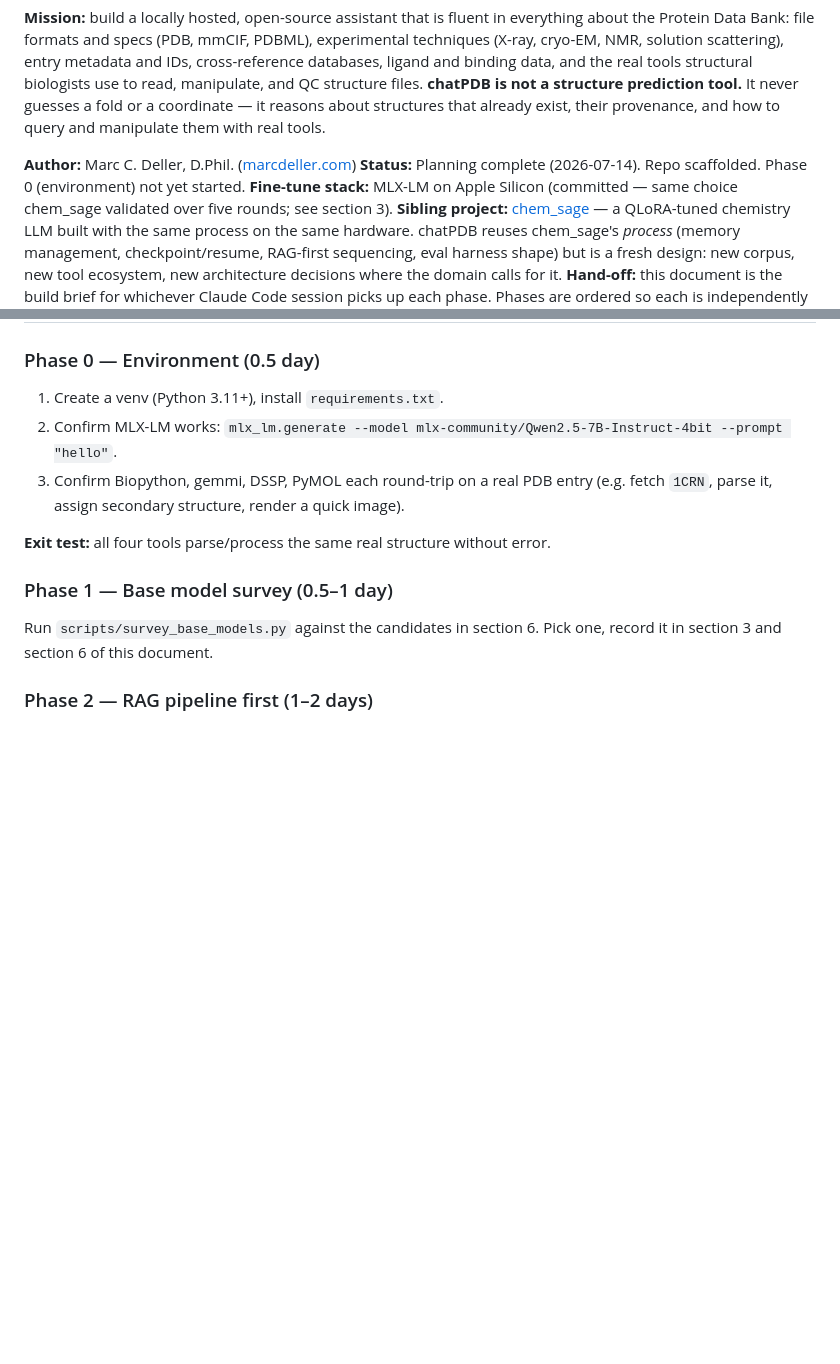
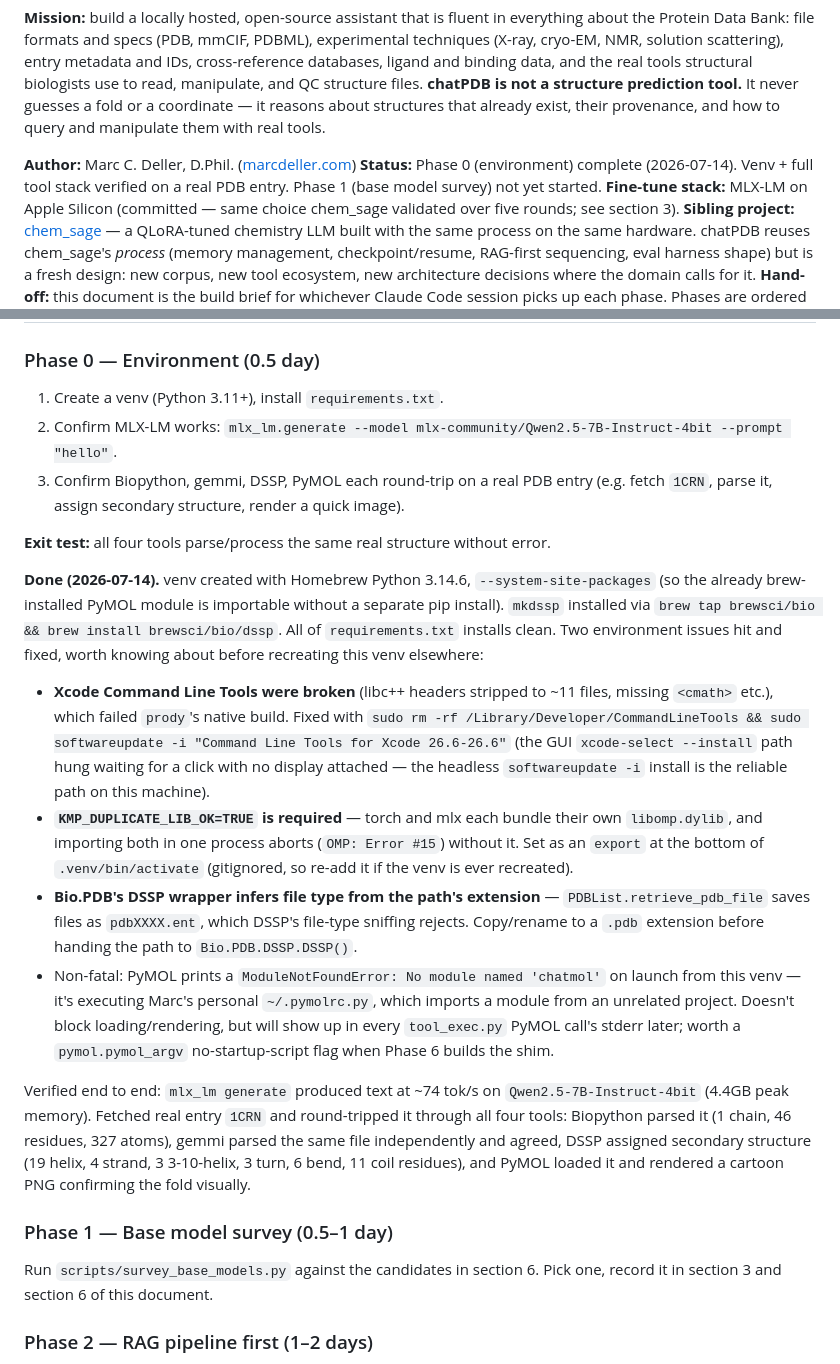
Before and after one commit to bellcheddar/chatPDB, a Markdown page: PROJECT_PLAN.md, 2 parts joined by grey strips. GitHub-like rendering; blank space fills up the shorter version.

Commit message:
Phase 0 complete: environment verified end to end
venv created (Homebrew Python 3.14.6, --system-site-packages for PyMOL),
mkdssp installed via brewsci/bio tap, full requirements.txt installs clean.
Fixed a broken Xcode CLT install (missing libc++ headers) blocking prody's
build, and a torch/mlx libomp conflict. mlx_lm.generate and the full
Biopython/gemmi/DSSP/PyMOL toolchain verified against a real PDB entry
(1CRN): parsed, secondary structure assigned, cartoon rendered.

Co-Authored-By: Claude Sonnet 5 <noreply@anthropic.com>
Claude-Session: https://claude.ai/code/session_013ypMxLZakXiPnLTXMz8w7Z

```diff
--- a/PROJECT_PLAN.md
+++ b/PROJECT_PLAN.md
@@ -9,7 +9,8 @@ reasons about structures that already exist, their provenance, and how to query
 with real tools.
 
 **Author:** Marc C. Deller, D.Phil. ([marcdeller.com](https://marcdeller.com))
-**Status:** Planning complete (2026-07-14). Repo scaffolded. Phase 0 (environment) not yet started.
+**Status:** Phase 0 (environment) complete (2026-07-14). Venv + full tool stack verified on a real
+PDB entry. Phase 1 (base model survey) not yet started.
 **Fine-tune stack:** MLX-LM on Apple Silicon (committed — same choice chem_sage validated over five
 rounds; see section 3).
 **Sibling project:** [chem_sage](https://github.com/bellcheddar/ChemSage) — a QLoRA-tuned chemistry
@@ -223,6 +224,33 @@ one model selected and recorded, before Phase 2 begins.
 
 **Exit test:** all four tools parse/process the same real structure without error.
 
+**Done (2026-07-14).** venv created with Homebrew Python 3.14.6, `--system-site-packages` (so the
+already brew-installed PyMOL module is importable without a separate pip install). `mkdssp` installed
+via `brew tap brewsci/bio && brew install brewsci/bio/dssp`. All of `requirements.txt` installs
+clean. Two environment issues hit and fixed, worth knowing about before recreating this venv
+elsewhere:
+- **Xcode Command Line Tools were broken** (libc++ headers stripped to ~11 files, missing `<cmath>`
+  etc.), which failed `prody`'s native build. Fixed with
+  `sudo rm -rf /Library/Developer/CommandLineTools && sudo softwareupdate -i "Command Line Tools for
+  Xcode 26.6-26.6"` (the GUI `xcode-select --install` path hung waiting for a click with no display
+  attached — the headless `softwareupdate -i` install is the reliable path on this machine).
+- **`KMP_DUPLICATE_LIB_OK=TRUE` is required** — torch and mlx each bundle their own `libomp.dylib`,
+  and importing both in one process aborts (`OMP: Error #15`) without it. Set as an `export` at the
+  bottom of `.venv/bin/activate` (gitignored, so re-add it if the venv is ever recreated).
+- **Bio.PDB's DSSP wrapper infers file type from the path's extension** — `PDBList.retrieve_pdb_file`
+  saves files as `pdbXXXX.ent`, which DSSP's file-type sniffing rejects. Copy/rename to a `.pdb`
+  extension before handing the path to `Bio.PDB.DSSP.DSSP()`.
+- Non-fatal: PyMOL prints a `ModuleNotFoundError: No module named 'chatmol'` on launch from this
+  venv — it's executing Marc's personal `~/.pymolrc.py`, which imports a module from an unrelated
+  project. Doesn't block loading/rendering, but will show up in every `tool_exec.py` PyMOL call's
+  stderr later; worth a `pymol.pymol_argv` no-startup-script flag when Phase 6 builds the shim.
+
+Verified end to end: `mlx_lm generate` produced text at ~74 tok/s on `Qwen2.5-7B-Instruct-4bit`
+(4.4GB peak memory). Fetched real entry `1CRN` and round-tripped it through all four tools: Biopython
+parsed it (1 chain, 46 residues, 327 atoms), gemmi parsed the same file independently and agreed,
+DSSP assigned secondary structure (19 helix, 4 strand, 3 3-10-helix, 3 turn, 6 bend, 11 coil
+residues), and PyMOL loaded it and rendered a cartoon PNG confirming the fold visually.
+
 ### Phase 1 — Base model survey (0.5–1 day)
 Run `scripts/survey_base_models.py` against the candidates in section 6. Pick one, record it in
 section 3 and section 6 of this document.
```
